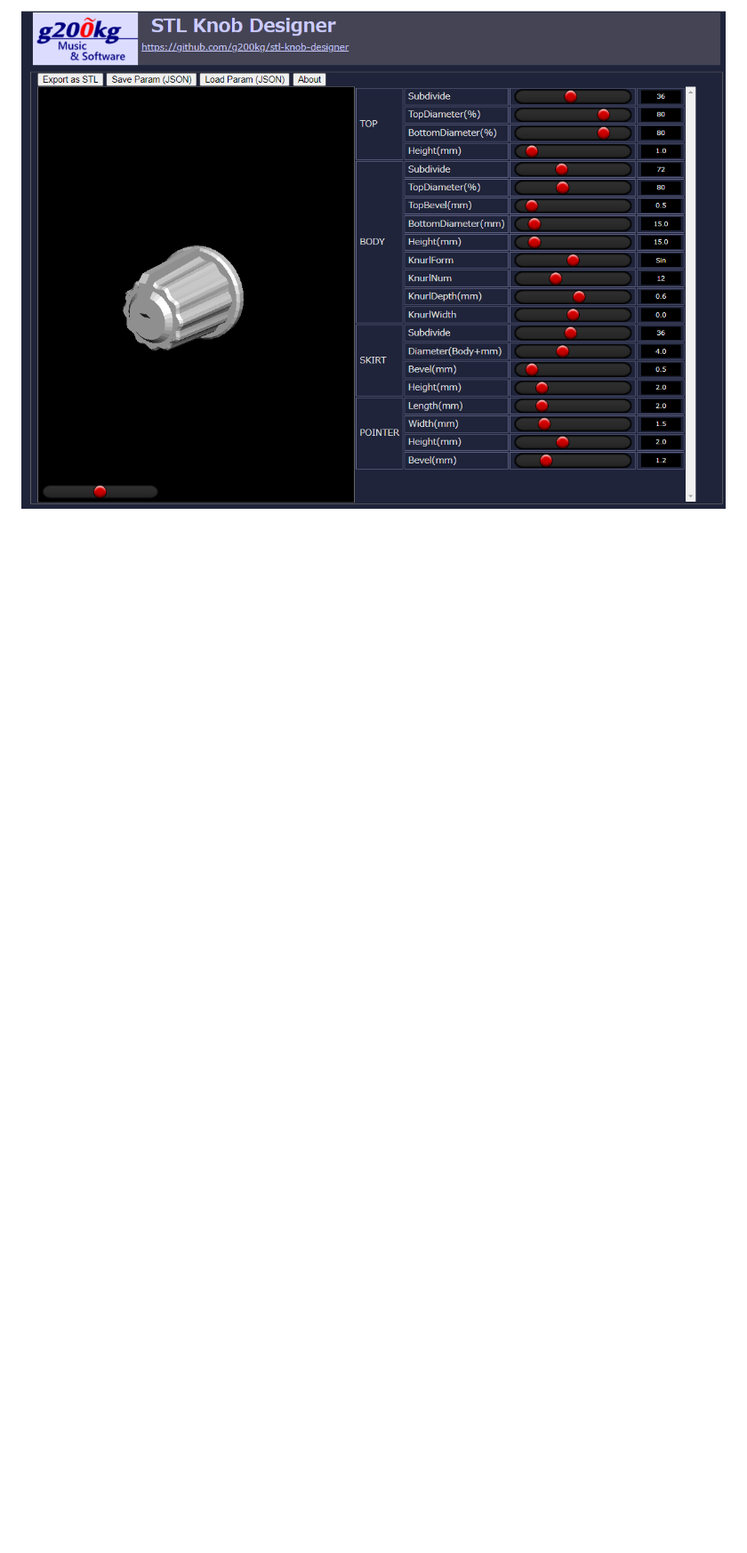
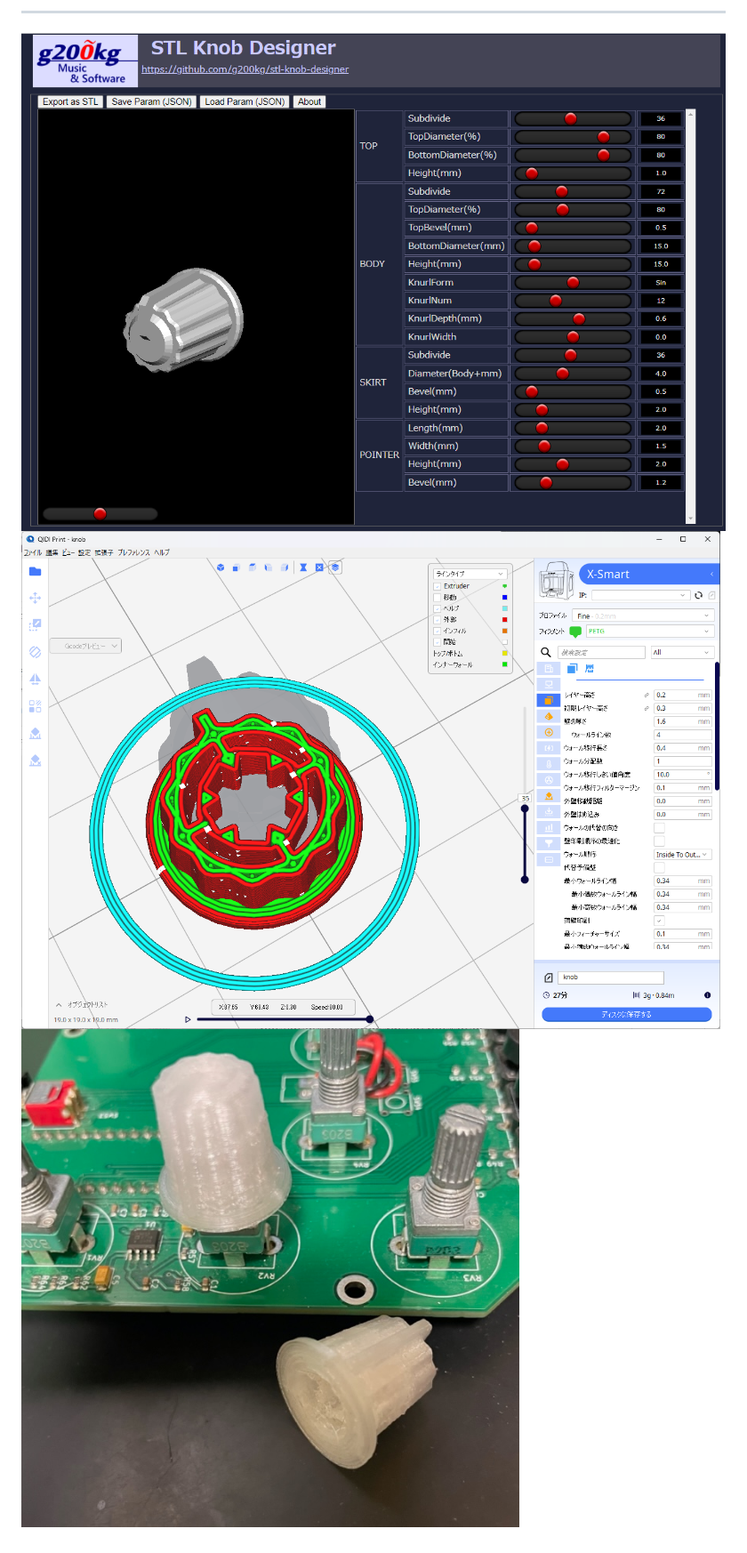
Before and after one commit to g200kg/stl-knob-designer, a Markdown page: README.md, the part around the change printed below. Shown: that part at 89% size. Drawn GitHub-style; pictures changed too: images/20230601_stlknob2.png (added), images/20230601_stlknob3.jpeg (added); blank space fills up the shorter version.

```diff
--- a/README.md
+++ b/README.md
@@ -18,2 +22,5 @@ https://g200kg.github.io/stl-knob-designer/
 
-![/images/20230601_stlknob1.png](images/20230601_stlknob1.png)
+----
+![images/20230601_stlknob1.png](images/20230601_stlknob1.png)
+![images/20230601_stlknob2.png](images/20230601_stlknob2.png)
+![images/20230601_stlknob3.jpeg](images/20230601_stlknob3.jpeg)
```
Also changed, not shown: other parts of README.md (+7 -3 lines), 1 other file.
